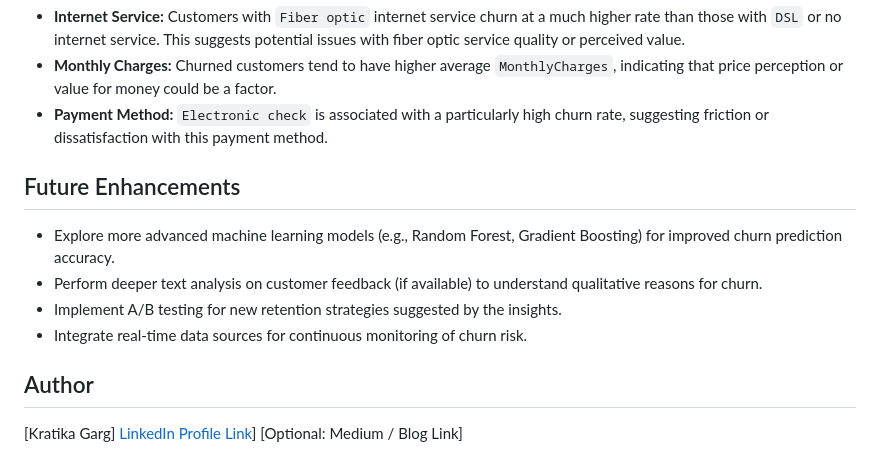
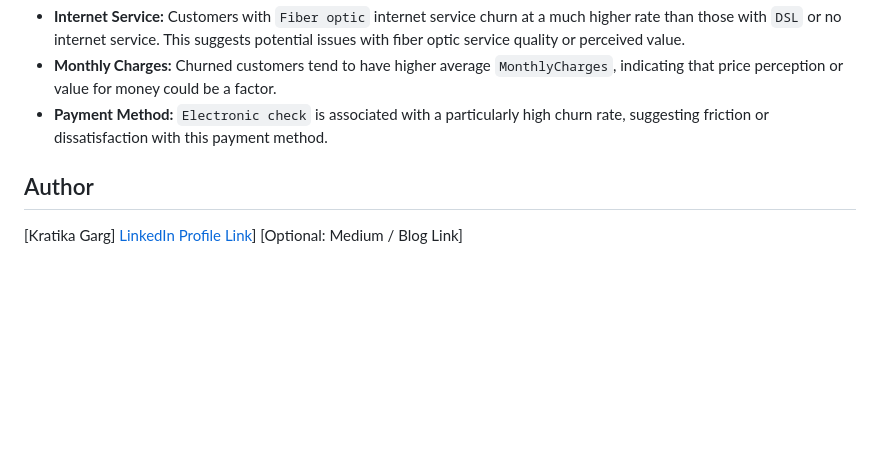
Before and after one commit to kratikaatgithub/telco-customer-churn-analysis, a Markdown page: README.md, the part around the change. Drawn GitHub-style; blank space fills up the shorter version.

```diff
--- a/README.md
+++ b/README.md
@@ -73,12 +73,6 @@ Based on the analysis, the following key insights were identified:
 * **Monthly Charges:** Churned customers tend to have higher average `MonthlyCharges`, indicating that price perception or value for money could be a factor.
 * **Payment Method:** `Electronic check` is associated with a particularly high churn rate, suggesting friction or dissatisfaction with this payment method.
 
-## Future Enhancements
-
-* Explore more advanced machine learning models (e.g., Random Forest, Gradient Boosting) for improved churn prediction accuracy.
-* Perform deeper text analysis on customer feedback (if available) to understand qualitative reasons for churn.
-* Implement A/B testing for new retention strategies suggested by the insights.
-* Integrate real-time data sources for continuous monitoring of churn risk.
 
 ## Author
 
```
